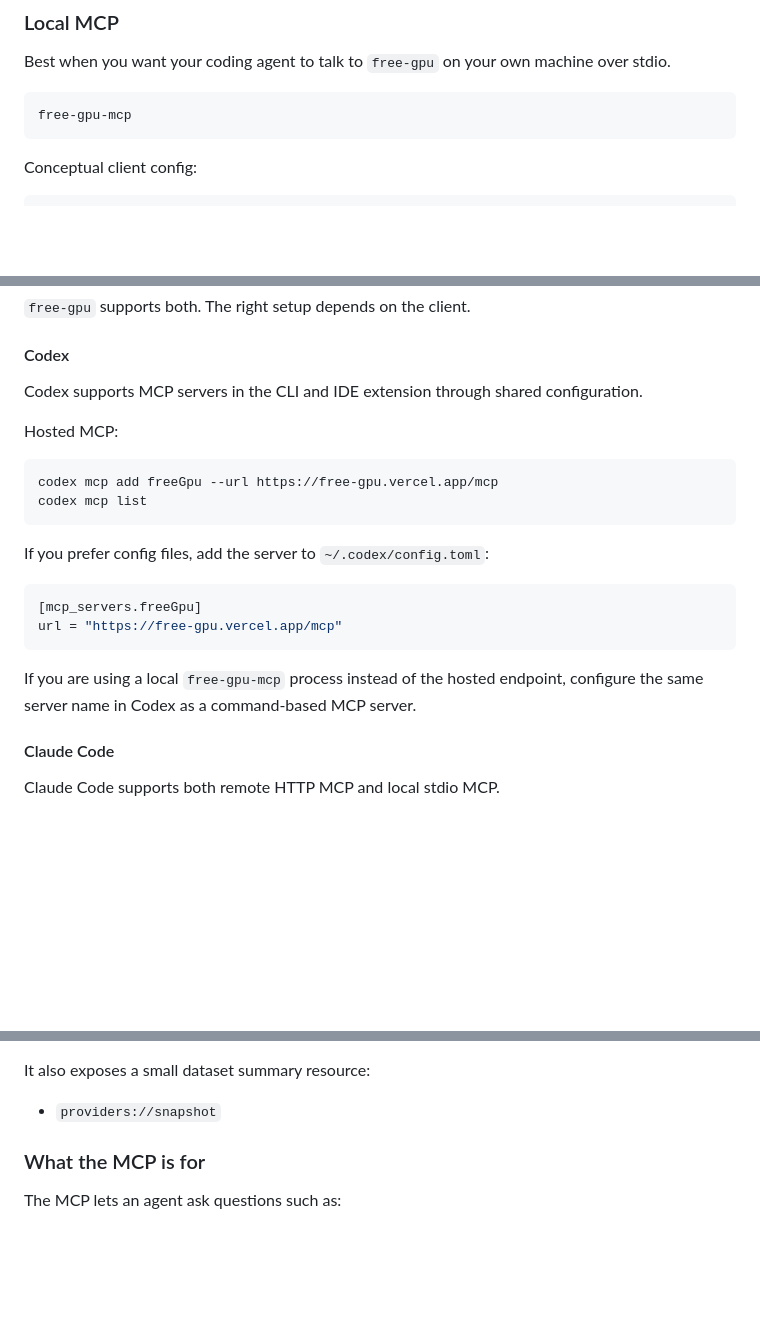
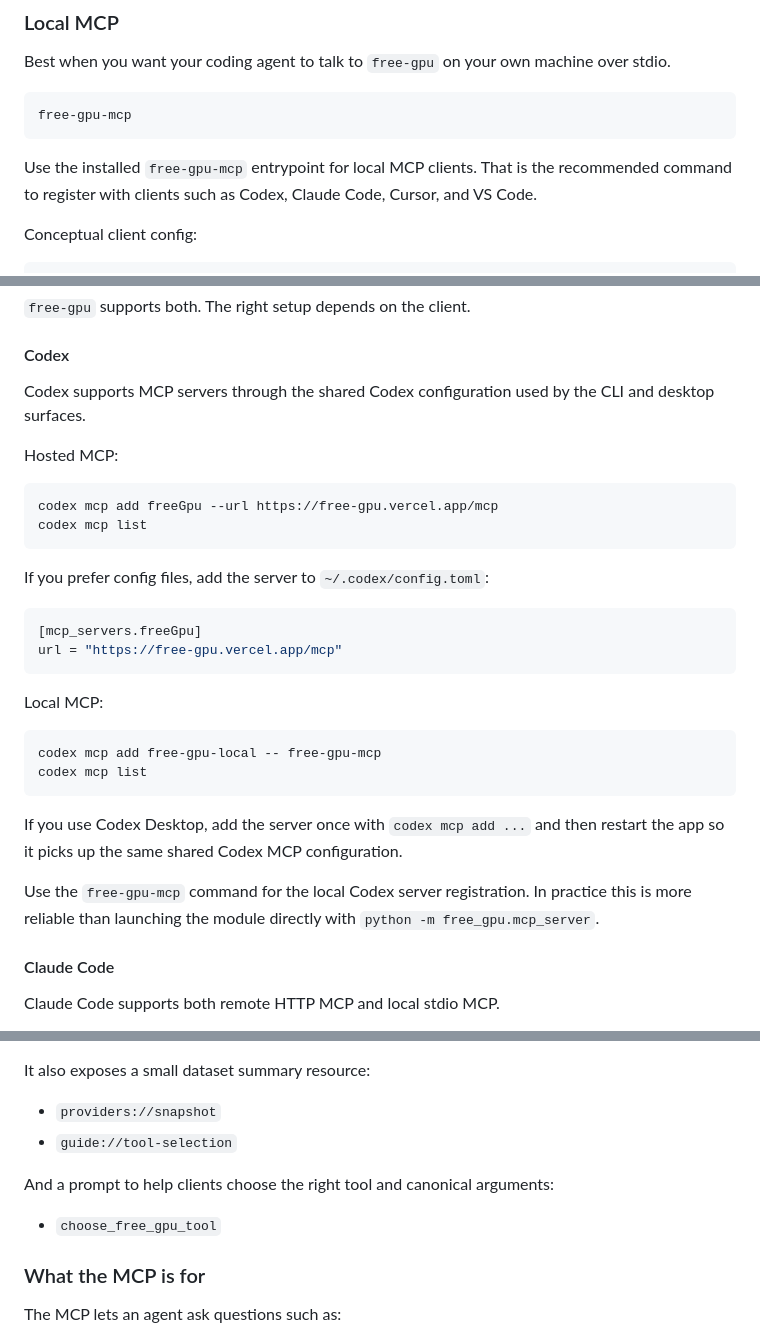
Before and after one commit to francescoopiccolo/free-gpu, a Markdown page: README.md, 3 parts joined by grey strips. Drawn GitHub-style; blank space fills up the shorter version.

Commit message:
Clarify MCP client setup in README

````diff
--- a/README.md
+++ b/README.md
@@ -132,6 +132,9 @@ Best when you want your coding agent to talk to `free-gpu` on your own machine o
 free-gpu-mcp
 ```
 
+Use the installed `free-gpu-mcp` entrypoint for local MCP clients.
+That is the recommended command to register with clients such as Codex, Claude Code, Cursor, and VS Code.
+
 Conceptual client config:
 
 ```json
@@ -155,7 +158,7 @@ The main integration question is whether your client supports:
 
 #### Codex
 
-Codex supports MCP servers in the CLI and IDE extension through shared configuration.
+Codex supports MCP servers through the shared Codex configuration used by the CLI and desktop surfaces.
 
 Hosted MCP:
 
@@ -171,7 +174,16 @@ If you prefer config files, add the server to `~/.codex/config.toml`:
 url = "https://free-gpu.vercel.app/mcp"
 ```
 
-If you are using a local `free-gpu-mcp` process instead of the hosted endpoint, configure the same server name in Codex as a command-based MCP server.
+Local MCP:
+
+```bash
+codex mcp add free-gpu-local -- free-gpu-mcp
+codex mcp list
+```
+
+If you use Codex Desktop, add the server once with `codex mcp add ...` and then restart the app so it picks up the same shared Codex MCP configuration.
+
+Use the `free-gpu-mcp` command for the local Codex server registration. In practice this is more reliable than launching the module directly with `python -m free_gpu.mcp_server`.
 
 #### Claude Code
 
@@ -366,6 +378,11 @@ The MCP server exposes tools for compute-aware planning, including:
 It also exposes a small dataset summary resource:
 
 - `providers://snapshot`
+- `guide://tool-selection`
+
+And a prompt to help clients choose the right tool and canonical arguments:
+
+- `choose_free_gpu_tool`
 
 ### What the MCP is for
 
````
